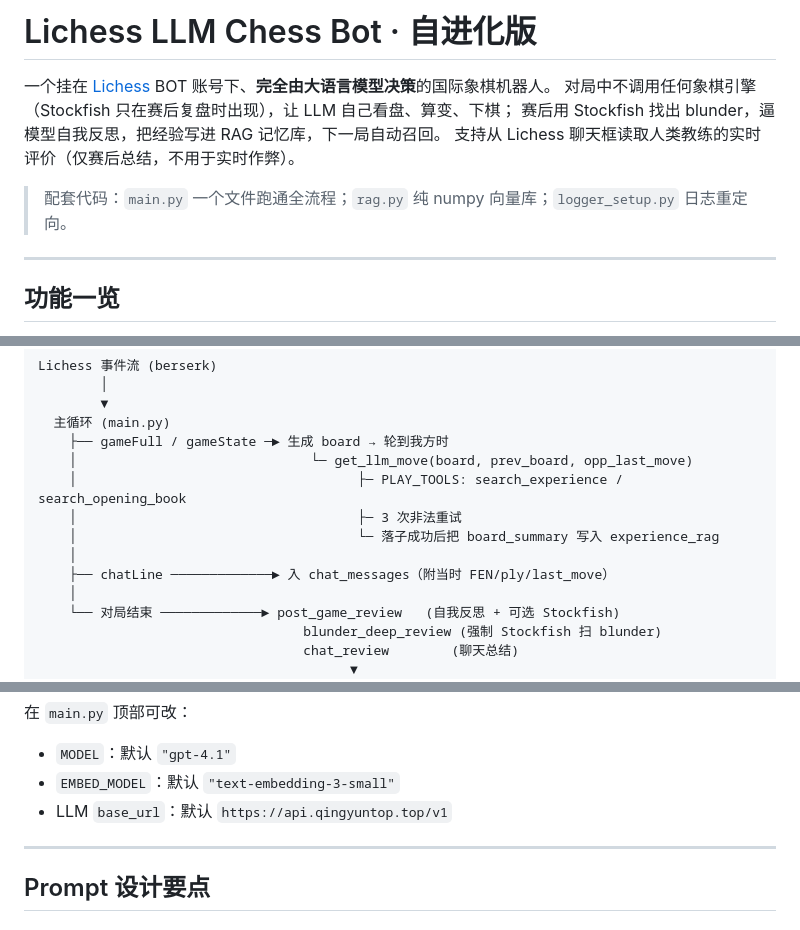
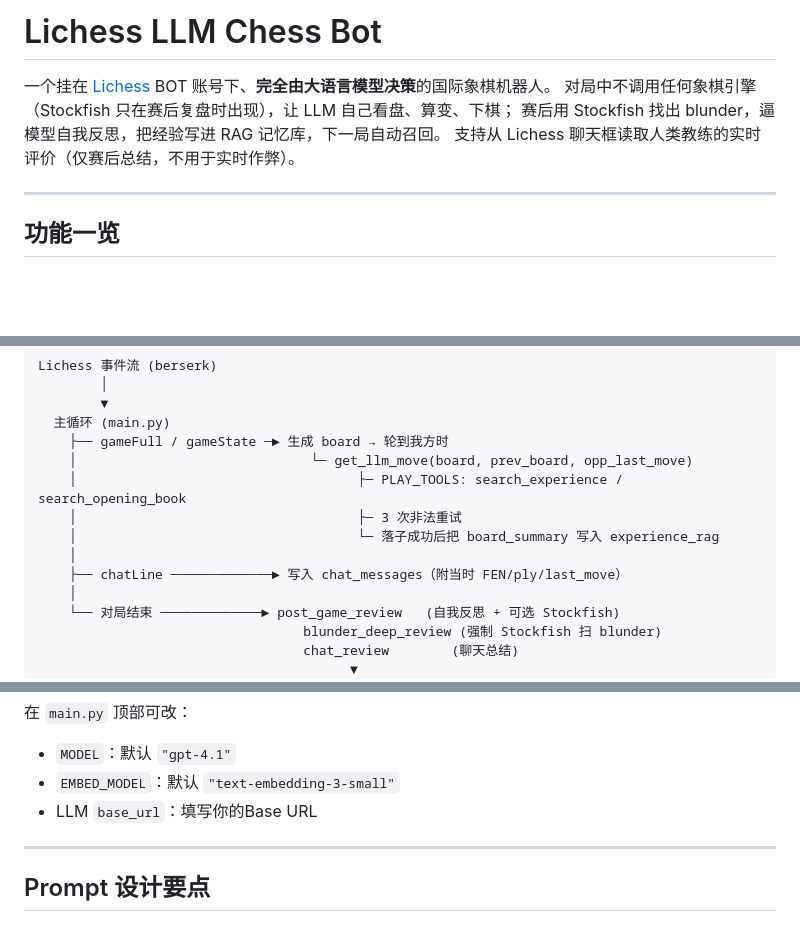
Before and after one commit to Adelante8617/lichess-bot, a Markdown page: README.md, 3 parts joined by grey strips. Rendered like a GitHub page; blank space fills up the shorter version.

Commit message:
Revise README for clarity and additional details
Updated README to include new features and setup instructions.

```diff
--- a/README.md
+++ b/README.md
@@ -1,11 +1,9 @@
-# Lichess LLM Chess Bot · 自进化版
+# Lichess LLM Chess Bot
 
 一个挂在 [Lichess](https://lichess.org) BOT 账号下、**完全由大语言模型决策**的国际象棋机器人。
 对局中不调用任何象棋引擎（Stockfish 只在赛后复盘时出现），让 LLM 自己看盘、算变、下棋；
 赛后用 Stockfish 找出 blunder，逼模型自我反思，把经验写进 RAG 记忆库，下一局自动召回。
 支持从 Lichess 聊天框读取人类教练的实时评价（仅赛后总结，不用于实时作弊）。
-
-> 配套代码：`main.py` 一个文件跑通全流程；`rag.py` 纯 numpy 向量库；`logger_setup.py` 日志重定向。
 
 ---
 
@@ -41,7 +39,7 @@ Lichess 事件流 (berserk)
     │                                    ├─ 3 次非法重试
     │                                    └─ 落子成功后把 board_summary 写入 experience_rag
     │
-    ├── chatLine ─────────────► 入 chat_messages（附当时 FEN/ply/last_move）
+    ├── chatLine ─────────────► 写入 chat_messages（附当时 FEN/ply/last_move）
     │
     └── 对局结束 ─────────────► post_game_review   (自我反思 + 可选 Stockfish)
                                   blunder_deep_review (强制 Stockfish 扫 blunder)
@@ -128,7 +126,7 @@ python main.py
 
 - `MODEL`：默认 `"gpt-4.1"`
 - `EMBED_MODEL`：默认 `"text-embedding-3-small"`
-- LLM `base_url`：默认 `https://api.qingyuntop.top/v1`
+- LLM `base_url`：填写你的Base URL
 
 ---
 
```
Also changed, not shown: other parts of README.md (+1 -2 lines).
